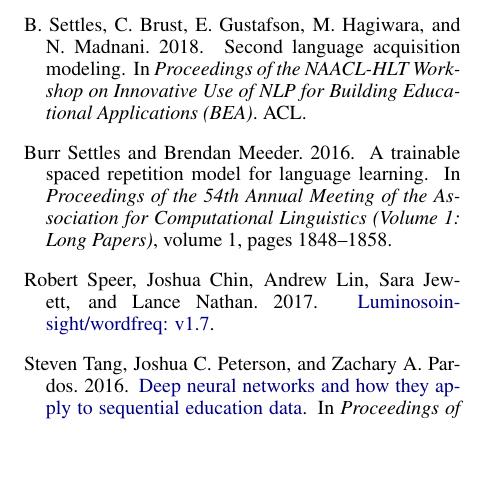
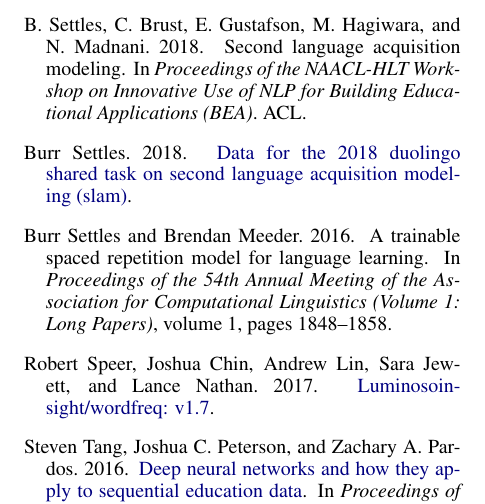
Before and after one commit to NYUCCL/duolingoSLAM, a LaTeX paper (doc/naaclhlt2018-latex/paper.tex, which reads doc/naaclhlt2018-latex/paper.bib): part of page 8 of 8, cut so that both start at the same text, the shorter picture padded with empty space. Compiled offline with pdfLaTeX.

Commit message:
add data as citation instead of footnote

```diff
--- a/doc/naaclhlt2018-latex/paper.bib
+++ b/doc/naaclhlt2018-latex/paper.bib
@@ -380,5 +380,4 @@
 	Booktitle = {Proceedings of the 54th Annual Meeting of the Association for Computational Linguistics (Volume 1: Long Papers)},
 	Pages = {1848--1858},
 	Title = {A trainable spaced repetition model for language learning},
-	Volume = {1},
-	Year = {2016}}
+	Volume = 1,
@@ -384,0 +389,5 @@
+title = {Data for the 2018 Duolingo Shared Task on Second Language Acquisition Modeling (SLAM)},
+year = 2018,
+doi = {10.7910/DVN/8SWHNO},
+url = {https://doi.org/10.7910/DVN/8SWHNO}
+}
```
Also changed, not shown: doc/naaclhlt2018-latex/paper.tex (+1 -1 lines), doc/naaclhlt2018-latex/paper.pdf, doc/naaclhlt2018-latex/paper.bib (5 more changed lines).
